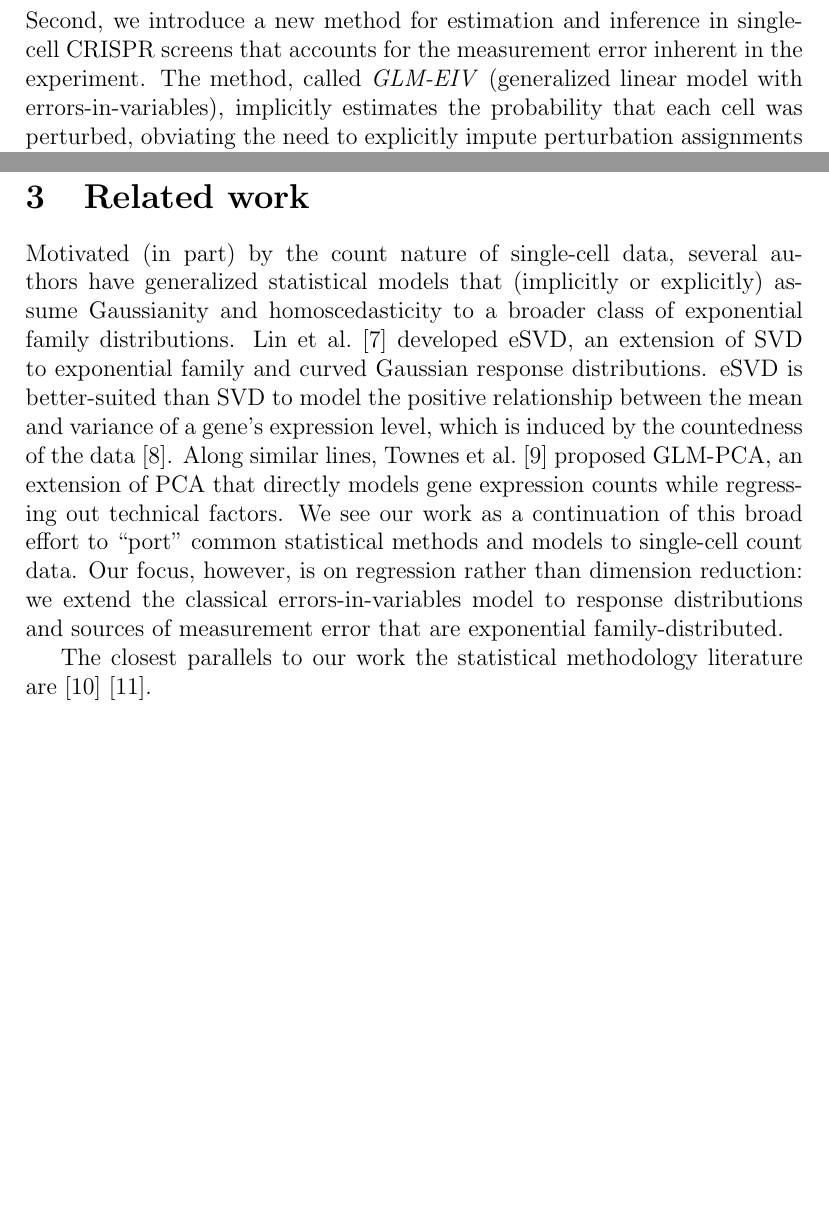
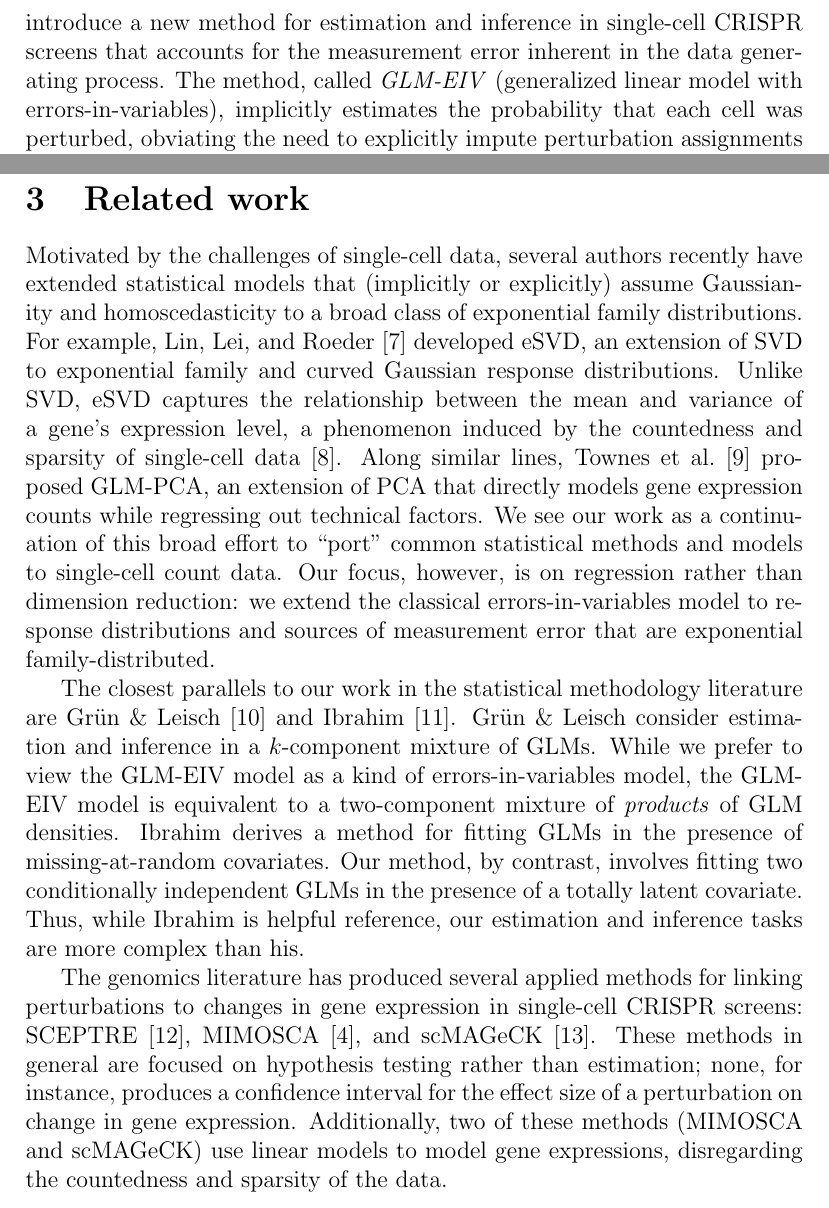
Before and after one commit to timothy-barry/glmeiv-manuscript, a LaTeX document (text/outline/outline.tex): two parts of pages 2 and 4 of 7, joined at a grey line, cut so that both start at the same text, the shorter picture padded with empty space. The pictures show the PDF file text/outline/outline.pdf that the author committed with the source.

Commit message:
finish related works section

```diff
--- a/text/outline/outline.tex
+++ b/text/outline/outline.tex
@@ -22,3 +22,4 @@ Despite their promise, single-cell CRISPR screens present substantial statistica
 
 We study estimation and inference in single-cell CRISPR screens from a statistical perspective, formulating the data generating mechanism using a new class of errors-in-variables (or measurement error) models. We assume that the response variable $y$ is a GLM of an underlying predictor variable $x^*$. We do not observe $x^*$ directly; rather, we observe a noisy version $x$ of $x^*$ that itself is a GLM of $x^*$. The goal of the analysis is to estimate the effect of $x^*$ on $y$ using the observed data $(x , y)$ only. In the context of the biological application, $x^*$, $y$, and $x$ are CRISPR perturbations, gene expressions, and barcode counts, respectively.
 
+Our work makes two main contributions. First, we study the thresholding method from empirical and theoretical perspectives. Notably, we demonstrate on real data that the thresholding method exhibits a bias-variance tradeoff as a function of the selected threshold, and we recover this phenomenon in precise mathematical terms in an Gaussian model. Second, we introduce a new method for estimation and inference in single-cell CRISPR screens that accounts for the measurement error inherent in the data generating process. The method, called \textit{GLM-EIV} (generalized linear model with errors-in-variables), implicitly estimates the probability that each cell was perturbed, obviating the need to explicitly impute perturbation assignments via thresholding or another heuristic. Theoretical analyses and simulation studies indicate that GLM-EIV outperforms the thresholding method in large regions of the parameter space.
@@ -45,9 +45,15 @@ Our focus in this work is on high multiplicity-of-infection (MOI), enhancer-targ
 
 \section{Related work}
 
-Motivated (in part) by the count nature of single-cell data, several authors have generalized statistical models that (implicitly or explicitly) assume Gaussianity and homoscedasticity to a broader class of exponential family distributions. Lin et al.\ \cite{Lin2021} developed eSVD, an extension of SVD to exponential family and curved Gaussian response distributions. eSVD is better-suited than SVD to model the positive relationship between the mean and variance of a gene's expression level, which is induced by the countedness of the data \cite{Lause2021}. Along similar lines, Townes et al.\ \cite{Townes2019} proposed GLM-PCA, an extension of PCA that directly models gene expression counts while regressing out technical factors. We see our work as a continuation of this broad effort to ``port'' common statistical methods and models to single-cell count data. Our focus, however, is on regression rather than dimension reduction: we extend the classical errors-in-variables model to response distributions and sources of measurement error that are exponential family-distributed.
+Motivated by the challenges of single-cell data, several authors recently have extended statistical models that (implicitly or explicitly) assume Gaussianity and homoscedasticity to a broad class of exponential family distributions. For example, Lin, Lei, and Roeder  \cite{Lin2021} developed eSVD, an extension of SVD to exponential family and curved Gaussian response distributions. Unlike SVD, eSVD captures the relationship between the mean and variance of a gene's expression level, a phenomenon induced by the countedness and sparsity of single-cell data \cite{Lause2021}. Along similar lines, Townes et al.\ \cite{Townes2019} proposed GLM-PCA, an extension of PCA that directly models gene expression counts while regressing out technical factors. We see our work as a continuation of this broad effort to ``port'' common statistical methods and models to single-cell count data. Our focus, however, is on regression rather than dimension reduction: we extend the classical errors-in-variables model to response distributions and sources of measurement error that are exponential family-distributed.
 
-The closest parallels to our work the statistical methodology literature are \cite{Grun2008} \cite{Ibrahim1990}.
+% Several applied methods for linking perturbations to changes in gene expression in single-cell CRISPR screens ; however, these methods focus on hypothesis test (rather than estimation)
+% SCEPTRE \cite{Barry2020}
+
+The closest parallels to our work in the statistical methodology literature are Gr\"{u}n \& Leisch \cite{Grun2008} and Ibrahim \cite{Ibrahim1990}. Gr\"{u}n \& Leisch consider estimation and inference in a $k$-component mixture of GLMs. While we prefer to view the GLM-EIV model as a kind of errors-in-variables model, the GLM-EIV model is equivalent to a two-component mixture of \textit{products} of GLM densities. Ibrahim derives a method for fitting GLMs in the presence of missing-at-random covariates. Our method, by contrast, involves fitting two conditionally independent GLMs in the presence of a totally latent covariate. Thus, while Ibrahim is helpful reference, our estimation and inference tasks are more complex than his.
+
+The genomics literature has produced several applied methods for linking perturbations to changes in gene expression in single-cell CRISPR screens: SCEPTRE \cite{Barry2020}, MIMOSCA \cite{Dixit2016}, and scMAGeCK \cite{Yang2019}. These methods in general are focused on hypothesis testing rather than estimation; none, for instance, produces a confidence interval for the effect size of a perturbation on change in gene expression. Additionally, two of these methods (MIMOSCA and scMAGeCK) use linear models to model gene expressions, disregarding the countedness and sparsity of the data.
+
 
 \section{Thresholding method}
 
```
Also changed, not shown: text/outline/outline.bbl, text/outline/outline.pdf, text/outline/outline.tex (3 more changed lines), 3 other files.
